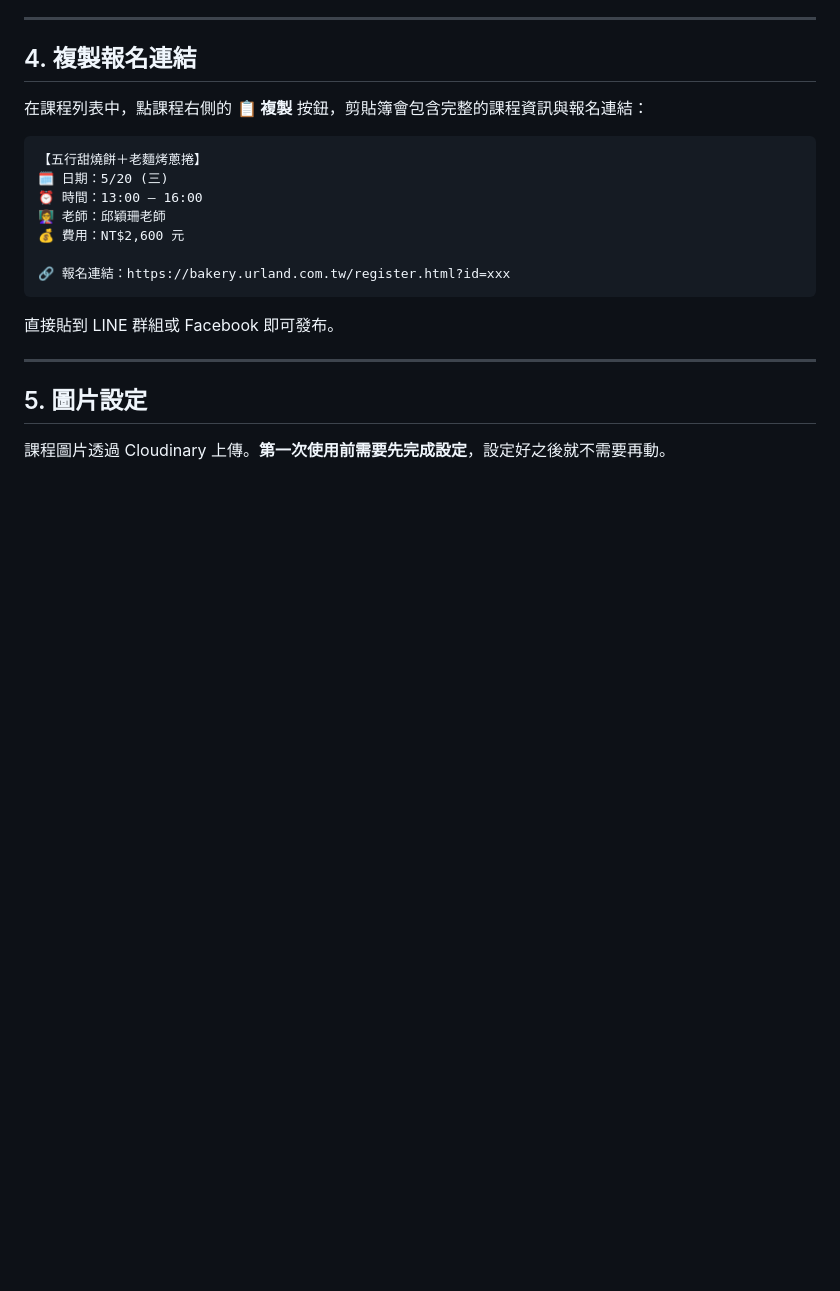
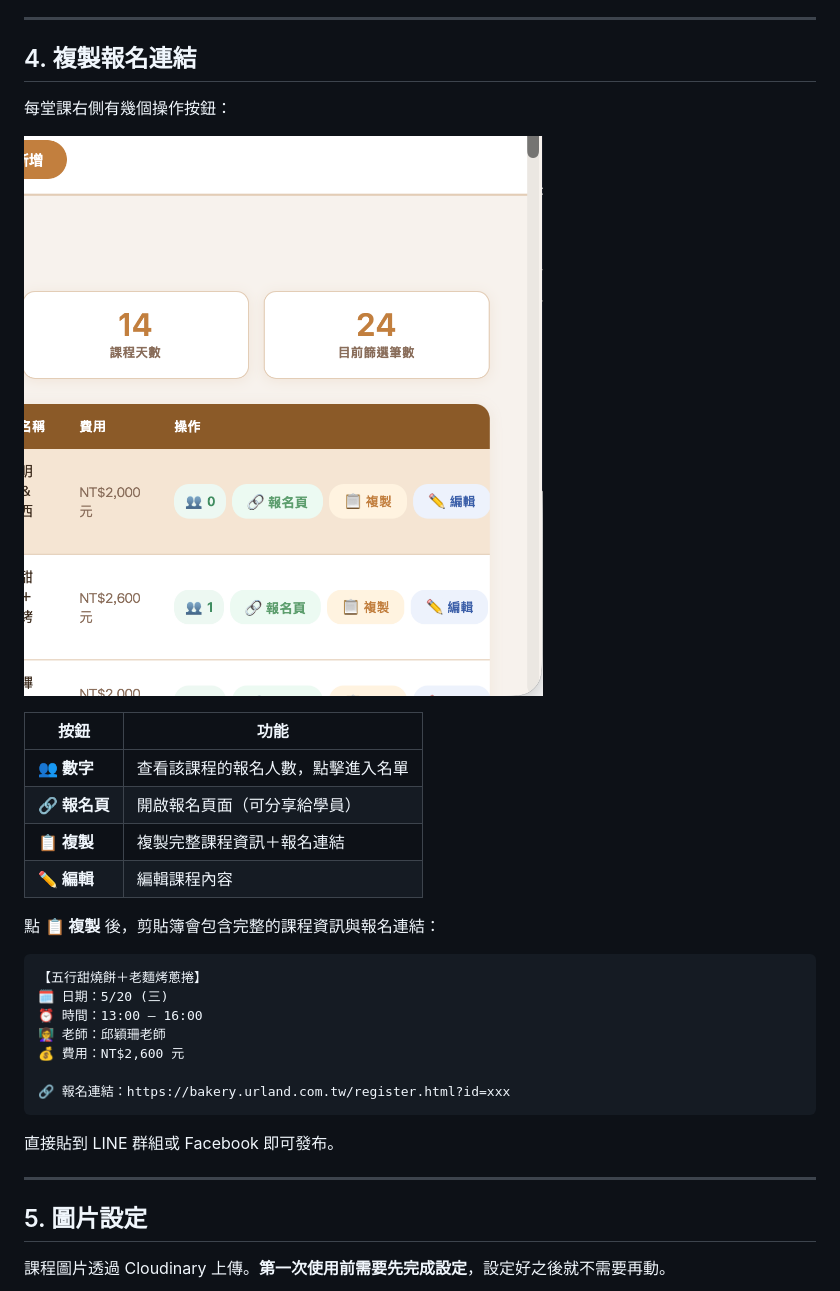
Before and after one commit to lanfang0912/Bakery, a Markdown page: 使用說明.md, the part around one of its changes. Rendered like a GitHub page; pictures changed too: docs/images/09-course-buttons.png (added); blank space fills up the shorter version.

````diff
--- a/使用說明.md
+++ b/使用說明.md
@@ -111,7 +113,18 @@
 
 ## 4. 複製報名連結
 
-在課程列表中，點課程右側的 **📋 複製** 按鈕，剪貼簿會包含完整的課程資訊與報名連結：
+每堂課右側有幾個操作按鈕：
+
+![課程操作按鈕](docs/images/09-course-buttons.png)
+
+| 按鈕 | 功能 |
+|------|------|
+| **👥 數字** | 查看該課程的報名人數，點擊進入名單 |
+| **🔗 報名頁** | 開啟報名頁面（可分享給學員） |
+| **📋 複製** | 複製完整課程資訊＋報名連結 |
+| **✏️ 編輯** | 編輯課程內容 |
+
+點 **📋 複製** 後，剪貼簿會包含完整的課程資訊與報名連結：
 
 ```
 【五行甜燒餅＋老麵烤蔥捲】
````
Also changed, not shown: other parts of 使用說明.md (+17 -10 lines), docs/images/06-change-password.png (added), docs/images/07-reg-overview.png (added), docs/images/08-cloudinary.png (added).
